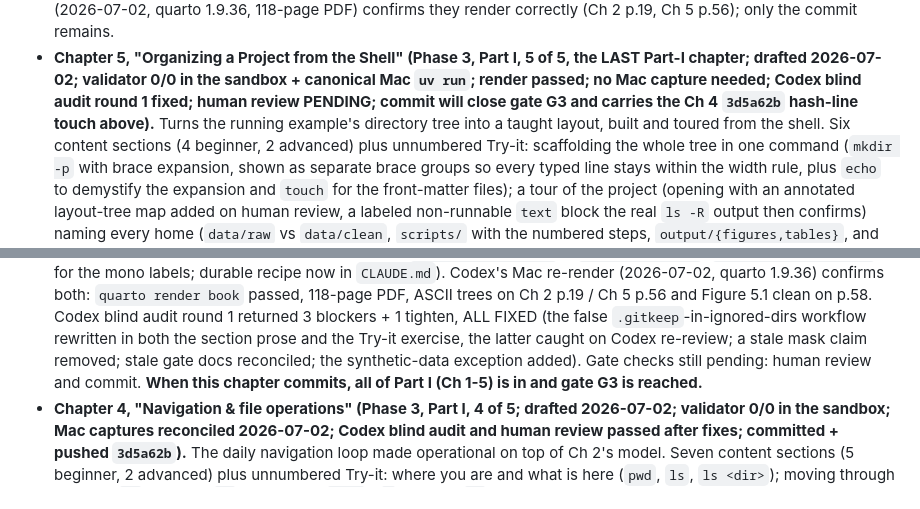
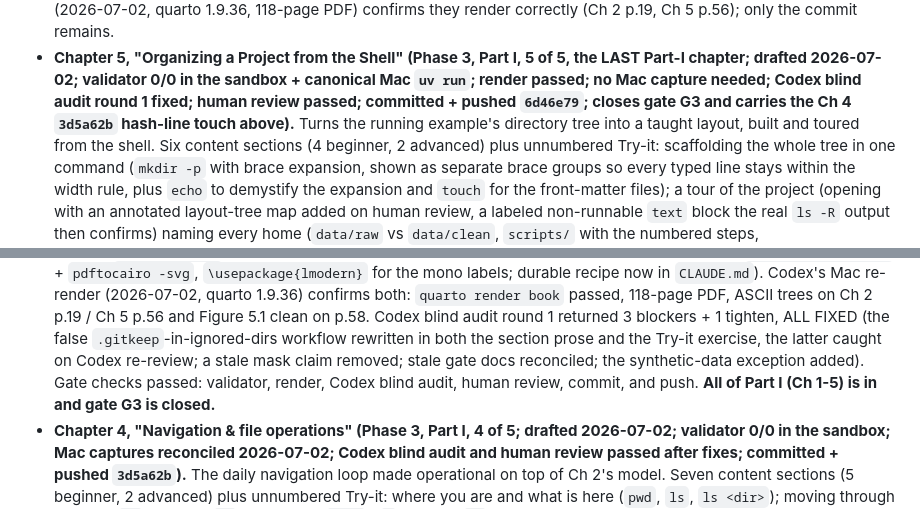
Before and after one commit to tensor-polinomics/terminal-social-science-guide, a Markdown page: CHANGELOG.md, 2 parts joined by grey strips. Rendered like a GitHub page.

Commit message:
Record chapter 5 gate closeout

```diff
--- a/CHANGELOG.md
+++ b/CHANGELOG.md
@@ -32,8 +32,8 @@ are not part of this repo; this file is the repo-visible history.
   Part I, 5 of 5, the LAST Part-I chapter; drafted 2026-07-02;
   validator 0/0 in the sandbox + canonical Mac `uv run`; render
   passed; no Mac capture needed; Codex blind audit round 1 fixed;
-  human review PENDING; commit will close gate G3 and carries the
-  Ch 4 `3d5a62b` hash-line touch above).**
+  human review passed; committed + pushed `6d46e79`; closes gate
+  G3 and carries the Ch 4 `3d5a62b` hash-line touch above).**
   Turns the running example's directory tree into a taught
   layout, built and toured from the shell. Six content sections
   (4 beginner, 2 advanced) plus unnumbered Try-it: scaffolding
@@ -101,8 +101,9 @@ are not part of this repo; this file is the repo-visible history.
   section prose and the Try-it exercise, the latter caught on
   Codex re-review; a stale mask claim removed; stale gate docs
   reconciled; the synthetic-data exception added). Gate checks
-  still pending: human review and commit. **When this chapter commits, all of
-  Part I (Ch 1-5) is in and gate G3 is reached.**
+  passed: validator, render, Codex blind audit, human review,
+  commit, and push. **All of Part I (Ch 1-5) is in and gate G3
+  is closed.**
 - **Chapter 4, "Navigation & file operations" (Phase 3,
   Part I, 4 of 5; drafted 2026-07-02; validator 0/0 in the
   sandbox; Mac captures reconciled 2026-07-02; Codex blind
```
